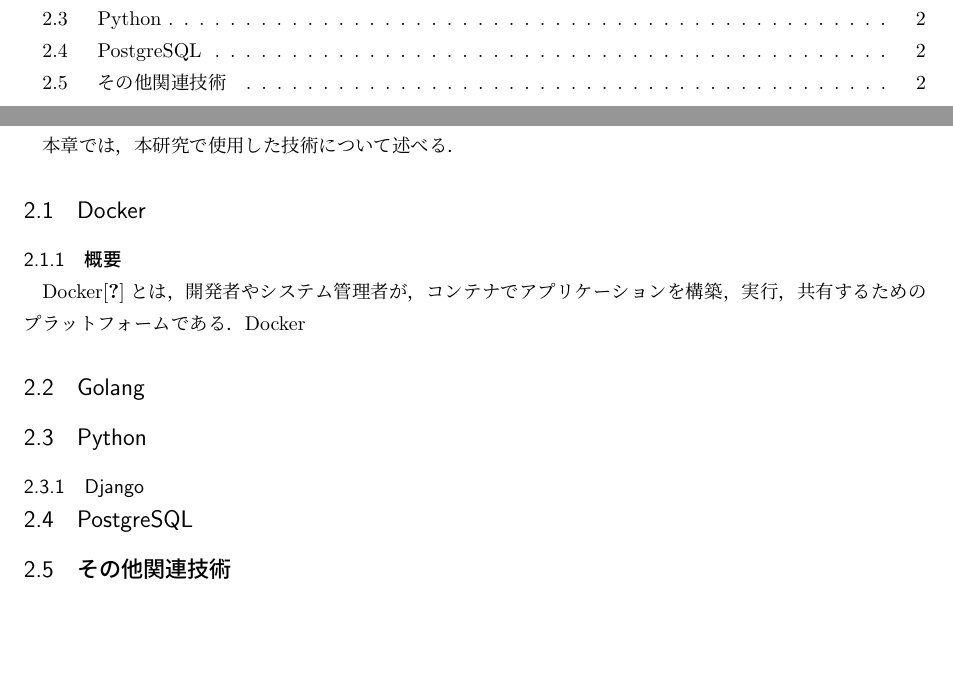
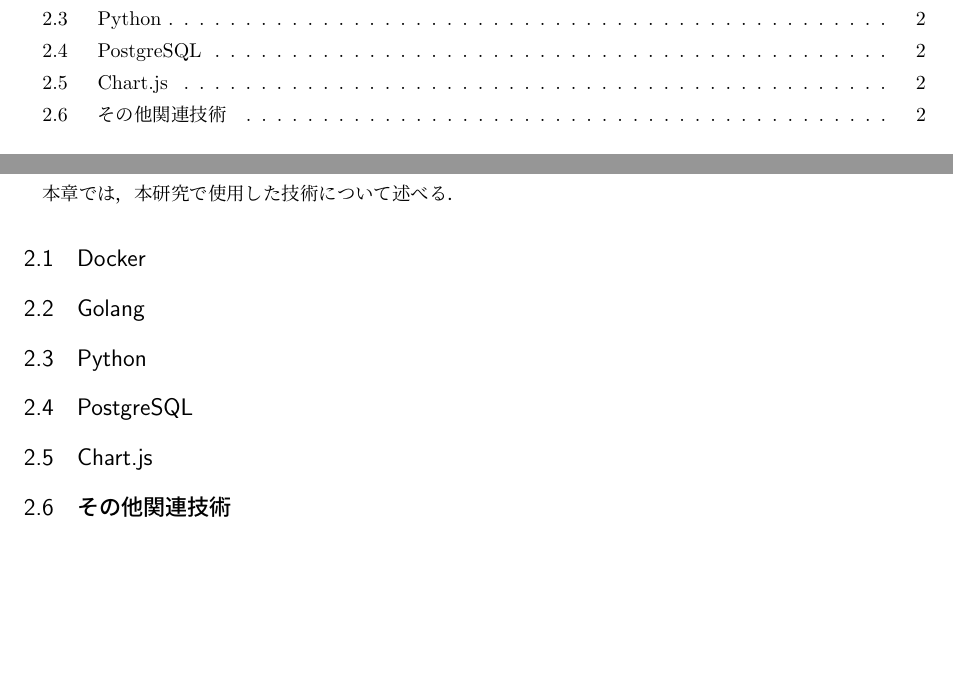
Before and after one commit to niya1123/B4_Thesis, a LaTeX thesis (thesis.tex, which reads chap2_technology.tex): two parts of pages 3 and 5 of 24, joined at a grey line, cut so that both start at the same text, the shorter picture padded with empty space. Compiled offline with pLaTeX and dvipdfmx.

Commit message:
chap2の追加

```diff
--- a/chap2_technology.tex
+++ b/chap2_technology.tex
@@ -3,11 +3,19 @@
 本章では，本研究で使用した技術について述べる．
 
 \subsection{Docker}
-\subsubsection{概要}
+\input{chap2_technology_docker}
 
-Docker\cite{docker}とは，開発者やシステム管理者が，コンテナでアプリケーションを構築，実行，共有するためのプラットフォームである．Docker
 \subsection{Golang}
+\input{chap2_technology_golang}
+
 \subsection{Python}
-\subsubsection{Django}
+\input{chap2_technology_python}
+
 \subsection{PostgreSQL}
+\input{chap2_technology_postgresql}
+
+\subsection{Chart.js}
+\input{chap2_technology_chart}
+
 \subsection{その他関連技術}
+\input{chap2_technology_other}
```
Also changed, not shown: chap2_technology_chart.tex (added), chap2_technology_docker.tex (added), chap2_technology_golang.tex (added), chap2_technology_other.tex (added), chap2_technology_postgresql.tex (added), chap2_technology_python.tex (added), thesis.pdf.
